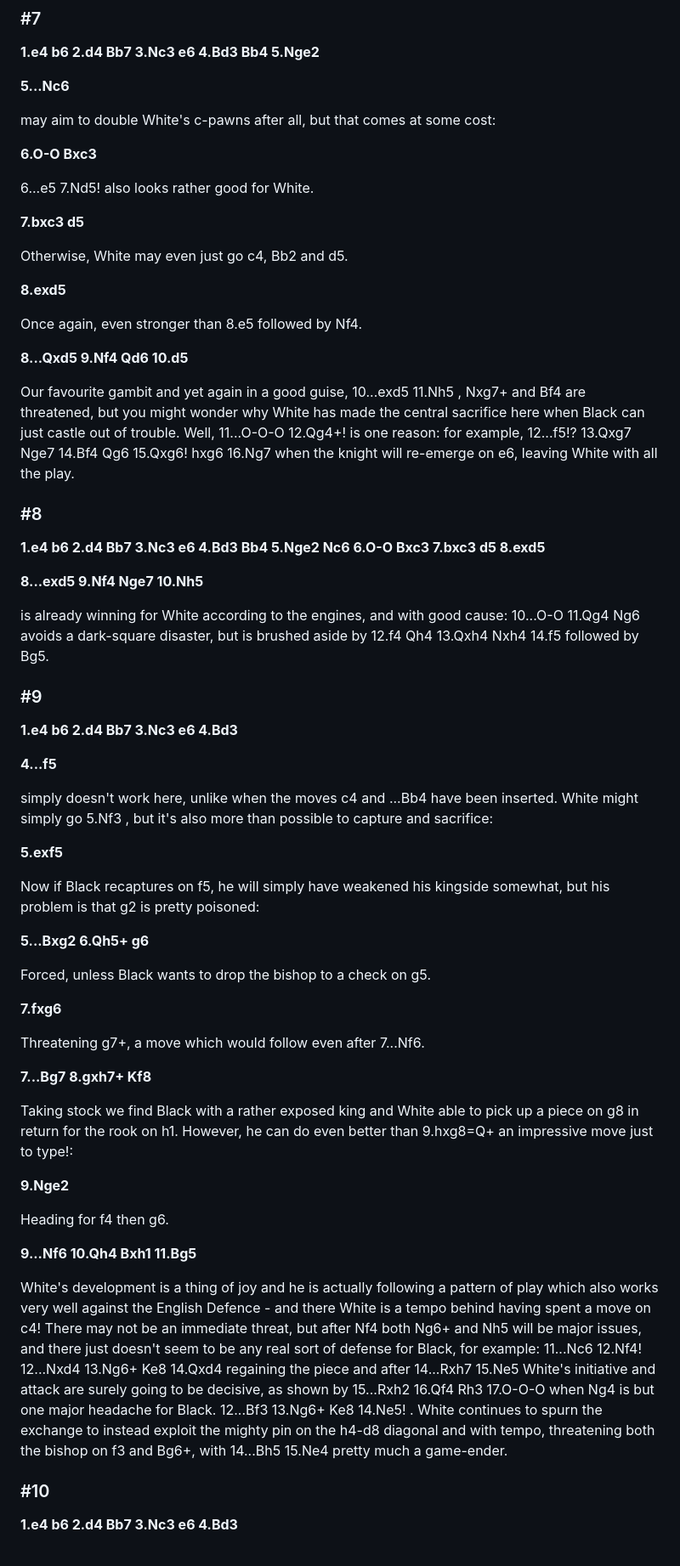
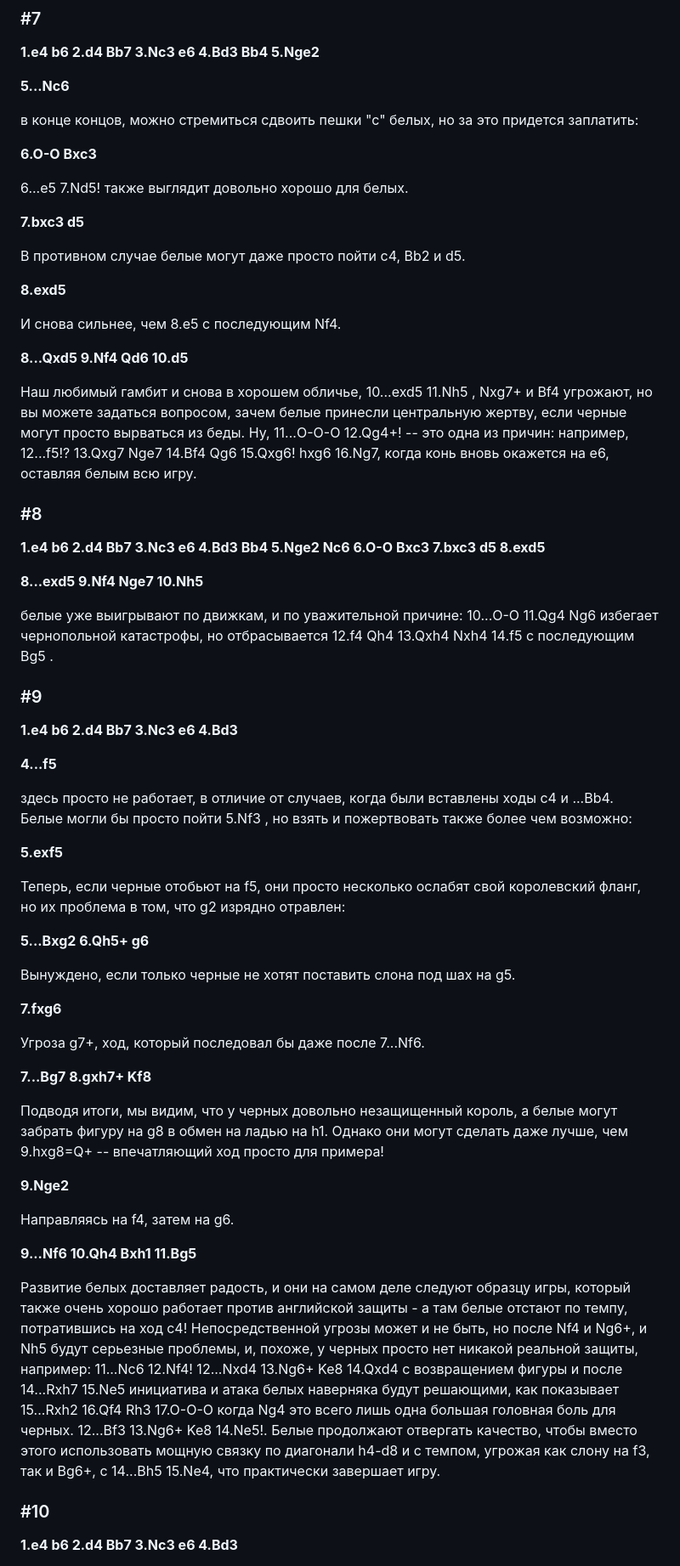
Before and after one commit to adloky/smalls, a Markdown page: owen-williams.md, the part around one of its changes. Shown at 85% size. GitHub-like rendering.

```diff
--- a/owen-williams.md
+++ b/owen-williams.md
@@ -142,23 +142,23 @@ followed by Qg4, with the initiative and bishop-pair.
 
 **5...Nc6**
 
-may aim to double White's c-pawns after all, but that comes at some cost:
+в конце концов, можно стремиться сдвоить пешки "с" белых, но за это придется заплатить:
 
 **6.O-O Bxc3**
 
-6...e5 7.Nd5! also looks rather good for White.
+6...e5 7.Nd5! также выглядит довольно хорошо для белых.
 
 **7.bxc3 d5**
 
-Otherwise, White may even just go c4, Bb2 and d5.
+В противном случае белые могут даже просто пойти c4, Bb2 и d5.
 
 **8.exd5**
 
-Once again, even stronger than 8.e5 followed by Nf4.
+И снова сильнее, чем 8.e5 с последующим Nf4.
 
 **8...Qxd5 9.Nf4 Qd6 10.d5**
 
-Our favourite gambit and yet again in a good guise, 10...exd5 11.Nh5 , Nxg7+ and Bf4 are threatened, but you might wonder why White has made the central sacrifice here when Black can just castle out of trouble. Well, 11...O-O-O 12.Qg4+! is one reason: for example, 12...f5!? 13.Qxg7 Nge7 14.Bf4 Qg6 15.Qxg6! hxg6 16.Ng7 when the knight will re-emerge on e6, leaving White with all the play.
+Наш любимый гамбит и снова в хорошем обличье, 10...exd5 11.Nh5 , Nxg7+ и Bf4 угрожают, но вы можете задаться вопросом, зачем белые принесли центральную жертву, если черные могут просто вырваться из беды. Ну, 11...O-O-O 12.Qg4+! -- это одна из причин: например, 12...f5!? 13.Qxg7 Nge7 14.Bf4 Qg6 15.Qxg6! hxg6 16.Ng7, когда конь вновь окажется на е6, оставляя белым всю игру.
 
 ### #8
 
@@ -166,7 +166,7 @@ Our favourite gambit and yet again in a good guise, 10...exd5 11.Nh5 , Nxg7+ and
 
 **8...exd5 9.Nf4 Nge7 10.Nh5**
 
-is already winning for White according to the engines, and with good cause: 10...O-O 11.Qg4 Ng6 avoids a dark-square disaster, but is brushed aside by 12.f4 Qh4 13.Qxh4 Nxh4 14.f5 followed by Bg5.
+белые уже выигрывают по движкам, и по уважительной причине: 10...O-O 11.Qg4 Ng6 избегает чернопольной катастрофы, но отбрасывается 12.f4 Qh4 13.Qxh4 Nxh4 14.f5 с последующим Bg5 .
 
 ### #9
 
@@ -174,31 +174,31 @@ is already winning for White according to the engines, and with good cause: 10..
 
 **4...f5**
 
-simply doesn't work here, unlike when the moves c4 and ...Bb4 have been inserted. White might simply go 5.Nf3 , but it's also more than possible to capture and sacrifice:
+здесь просто не работает, в отличие от случаев, когда были вставлены ходы c4 и ...Bb4. Белые могли бы просто пойти 5.Nf3 , но взять и пожертвовать также более чем возможно:
 
 **5.exf5**
 
-Now if Black recaptures on f5, he will simply have weakened his kingside somewhat, but his problem is that g2 is pretty poisoned:
+Теперь, если черные отобьют на f5, они просто несколько ослабят свой королевский фланг, но их проблема в том, что g2 изрядно отравлен:
 
 **5...Bxg2 6.Qh5+ g6**
 
-Forced, unless Black wants to drop the bishop to a check on g5.
+Вынуждено, если только черные не хотят поставить слона под шах на g5.
 
 **7.fxg6**
 
-Threatening g7+, a move which would follow even after 7...Nf6.
+Угроза g7+, ход, который последовал бы даже после 7...Nf6.
 
 **7...Bg7 8.gxh7+ Kf8**
 
-Taking stock we find Black with a rather exposed king and White able to pick up a piece on g8 in return for the rook on h1. However, he can do even better than 9.hxg8=Q+ an impressive move just to type!:
+Подводя итоги, мы видим, что у черных довольно незащищенный король, а белые могут забрать фигуру на g8 в обмен на ладью на h1. Однако они могут сделать даже лучше, чем 9.hxg8=Q+ -- впечатляющий ход просто для примера!
 
 **9.Nge2**
 
-Heading for f4 then g6.
+Направляясь на f4, затем на g6.
 
 **9...Nf6 10.Qh4 Bxh1 11.Bg5**
 
-White's development is a thing of joy and he is actually following a pattern of play which also works very well against the English Defence - and there White is a tempo behind having spent a move on c4! There may not be an immediate threat, but after Nf4 both Ng6+ and Nh5 will be major issues, and there just doesn't seem to be any real sort of defense for Black, for example: 11...Nc6 12.Nf4! 12...Nxd4 13.Ng6+ Ke8 14.Qxd4 regaining the piece and after 14...Rxh7 15.Ne5 White's initiative and attack are surely going to be decisive, as shown by 15...Rxh2 16.Qf4 Rh3 17.O-O-O when Ng4 is but one major headache for Black. 12...Bf3 13.Ng6+ Ke8 14.Ne5! . White continues to spurn the exchange to instead exploit the mighty pin on the h4-d8 diagonal and with tempo, threatening both the bishop on f3 and Bg6+, with 14...Bh5 15.Ne4 pretty much a game-ender.
+Развитие белых доставляет радость, и они на самом деле следуют образцу игры, который также очень хорошо работает против английской защиты - а там белые отстают по темпу, потратившись на ход с4! Непосредственной угрозы может и не быть, но после Nf4 и Ng6+, и Nh5 будут серьезные проблемы, и, похоже, у черных просто нет никакой реальной защиты, например: 11...Nc6 12.Nf4! 12...Nxd4 13.Ng6+ Ke8 14.Qxd4 с возвращением фигуры и после 14...Rxh7 15.Ne5 инициатива и атака белых наверняка будут решающими, как показывает 15...Rxh2 16.Qf4 Rh3 17.O-O-O когда Ng4 это всего лишь одна большая головная боль для черных. 12...Bf3 13.Ng6+ Ke8 14.Ne5!. Белые продолжают отвергать качество, чтобы вместо этого использовать мощную связку по диагонали h4-d8 и с темпом, угрожая как слону на f3, так и Bg6+, с 14...Bh5 15.Ne4, что практически завершает игру.
 
 ### #10
 
```
Also changed, not shown: other parts of owen-williams.md (+39 -39 lines).
